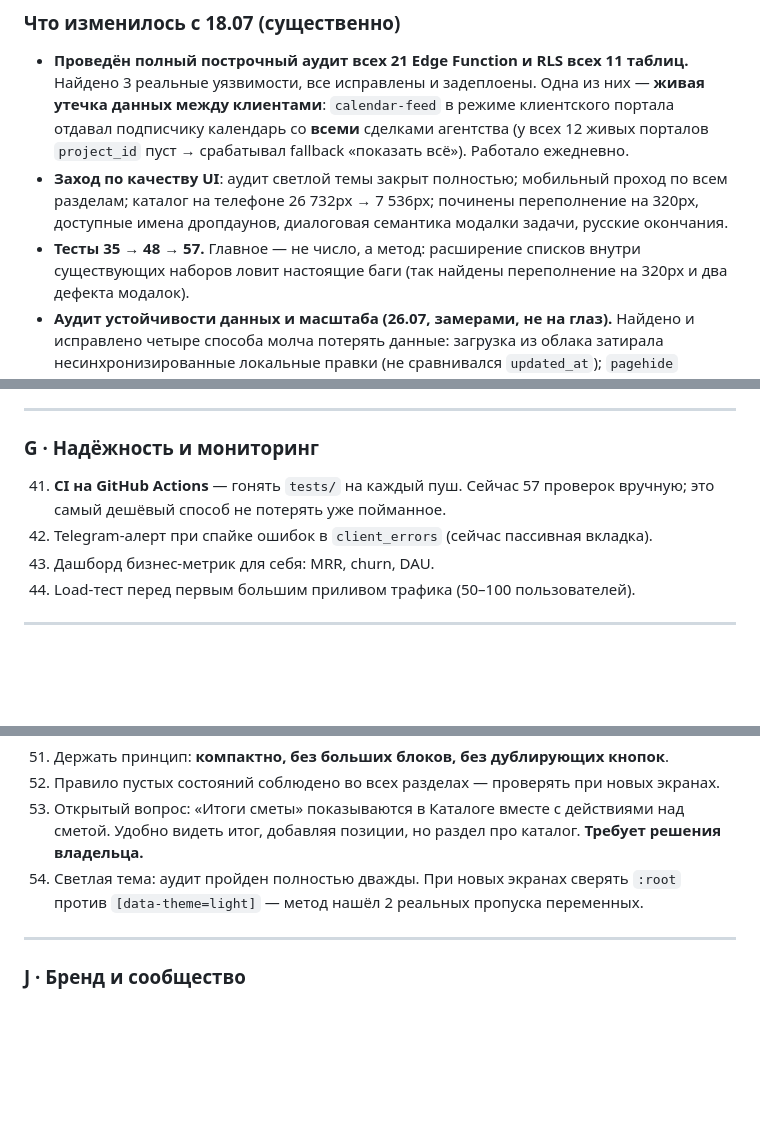
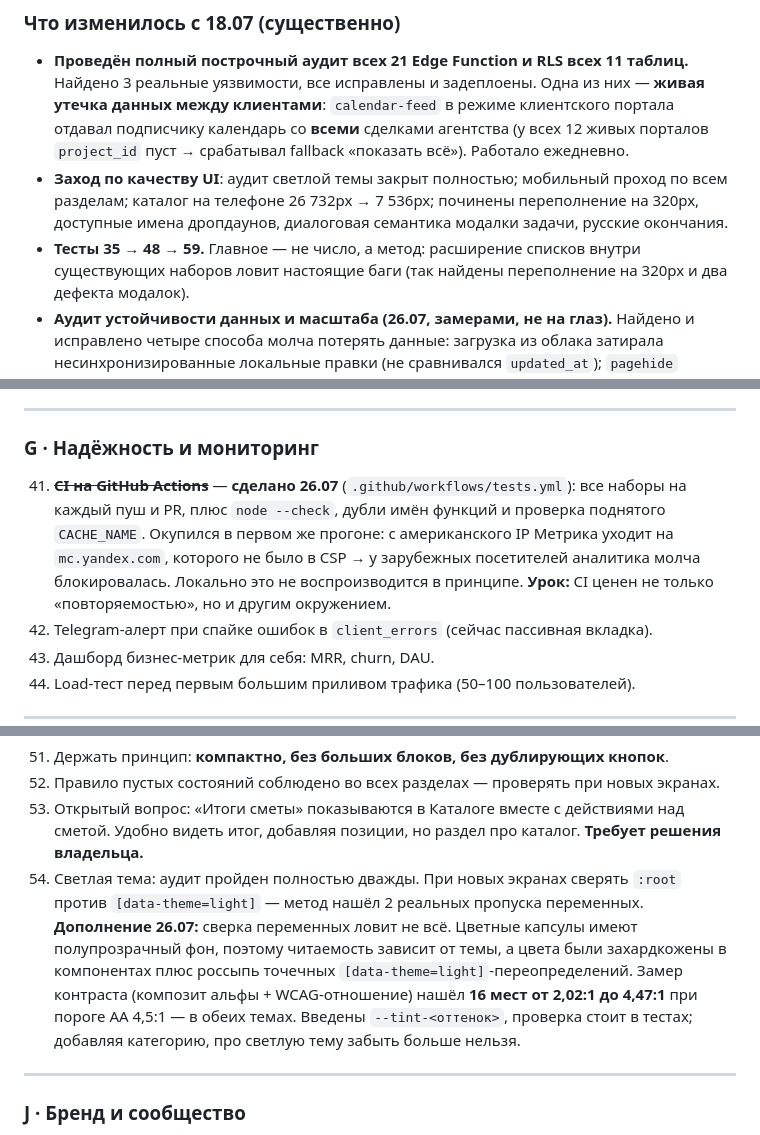
Before and after one commit to adervisdigital-web/adervis-CRM-PRO, a Markdown page: PLAN.md, 3 parts joined by grey strips. GitHub-like rendering; blank space fills up the shorter version.

Commit message:
docs: CI закрыт (G41/G44), тесты 59, SW v166, урок про другое окружение
Co-Authored-By: Claude Opus 5 <noreply@anthropic.com>

```diff
--- a/PLAN.md
+++ b/PLAN.md
@@ -21,7 +21,7 @@
 - **Заход по качеству UI**: аудит светлой темы закрыт полностью; мобильный проход по всем
   разделам; каталог на телефоне 26 732px → 7 536px; починены переполнение на 320px,
   доступные имена дропдаунов, диалоговая семантика модалки задачи, русские окончания.
-- **Тесты 35 → 48 → 57.** Главное — не число, а метод: расширение списков внутри существующих
+- **Тесты 35 → 48 → 59.** Главное — не число, а метод: расширение списков внутри существующих
   наборов ловит настоящие баги (так найдены переполнение на 320px и два дефекта модалок).
 - **Аудит устойчивости данных и масштаба (26.07, замерами, не на глаз).** Найдено и
   исправлено четыре способа молча потерять данные: загрузка из облака затирала
@@ -173,8 +173,12 @@
 
 ### G · Надёжность и мониторинг
 
-41. **CI на GitHub Actions** — гонять `tests/` на каждый пуш. Сейчас 57 проверок вручную;
-    это самый дешёвый способ не потерять уже пойманное.
+41. ~~**CI на GitHub Actions**~~ — **сделано 26.07** (`.github/workflows/tests.yml`): все
+    наборы на каждый пуш и PR, плюс `node --check`, дубли имён функций и проверка поднятого
+    `CACHE_NAME`. Окупился в первом же прогоне: с американского IP Метрика уходит на
+    `mc.yandex.com`, которого не было в CSP → у зарубежных посетителей аналитика молча
+    блокировалась. Локально это не воспроизводится в принципе.
+    **Урок:** CI ценен не только «повторяемостью», но и другим окружением.
 42. Telegram-алерт при спайке ошибок в `client_errors` (сейчас пассивная вкладка).
 43. Дашборд бизнес-метрик для себя: MRR, churn, DAU.
 44. Load-тест перед первым большим приливом трафика (50–100 пользователей).
@@ -219,6 +223,12 @@
     Удобно видеть итог, добавляя позиции, но раздел про каталог. **Требует решения владельца.**
 54. Светлая тема: аудит пройден полностью дважды. При новых экранах сверять
     `:root` против `[data-theme=light]` — метод нашёл 2 реальных пропуска переменных.
+    **Дополнение 26.07:** сверка переменных ловит не всё. Цветные капсулы имеют
+    полупрозрачный фон, поэтому читаемость зависит от темы, а цвета были захардкожены
+    в компонентах плюс россыпь точечных `[data-theme=light]`-переопределений. Замер
+    контраста (композит альфы + WCAG-отношение) нашёл **16 мест от 2,02:1 до 4,47:1** при
+    пороге AA 4,5:1 — в обеих темах. Введены `--tint-<оттенок>`, проверка стоит в тестах;
+    добавляя категорию, про светлую тему забыть больше нельзя.
 
 ---
 
```
Also changed, not shown: other parts of PLAN.md (+1 -1 lines), ROADMAP.md (+9 -4 lines).
